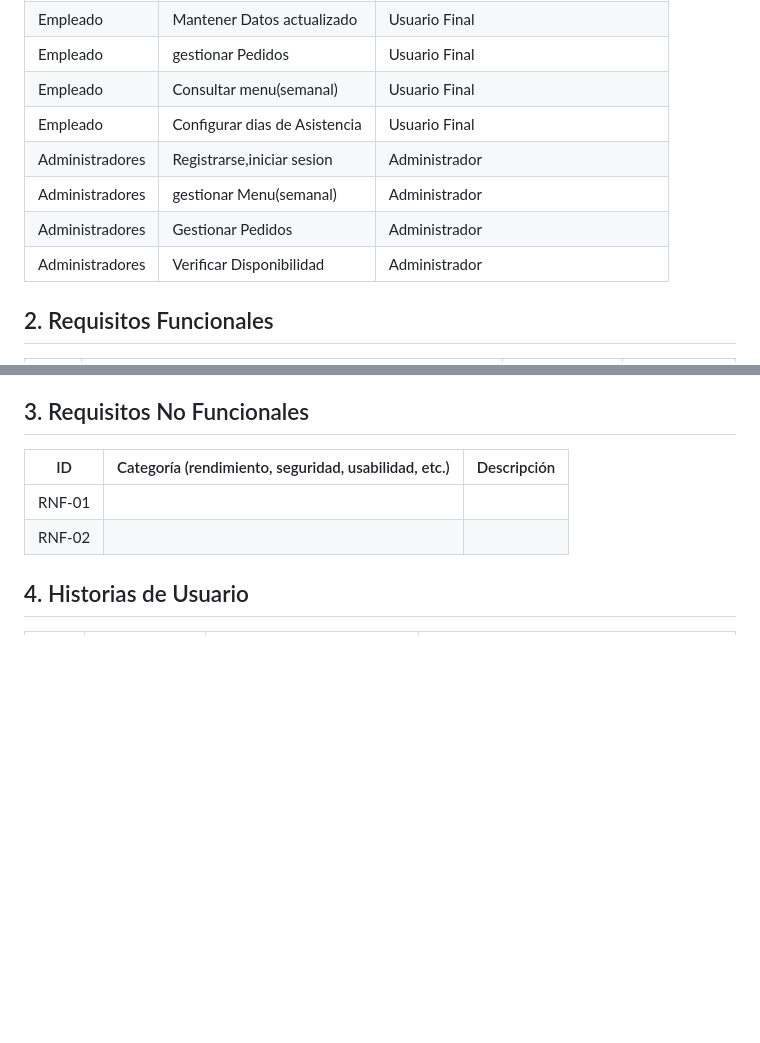
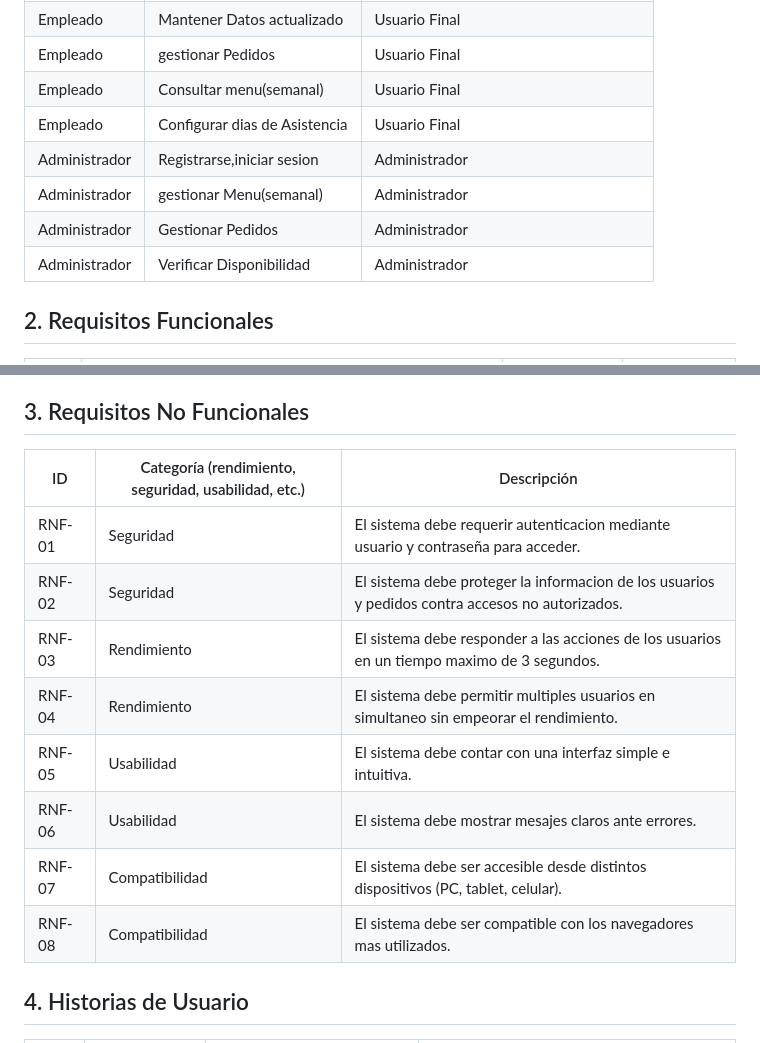
Before and after one commit to devfernandez02-svg/PP1-2026-grupo2, a Markdown page: docs/entrega-1-analisis.md, 2 parts joined by grey strips. Drawn GitHub-style; blank space fills up the shorter version.

Commit message:
subidaRNF

```diff
--- a/docs/entrega-1-analisis.md
+++ b/docs/entrega-1-analisis.md
@@ -15,10 +15,10 @@
 | Empleado      |    gestionar Pedidos                   |   Usuario Final          |
 | Empleado      |    Consultar menu(semanal)             |   Usuario Final          |
 | Empleado      |    Configurar dias de Asistencia       |   Usuario Final          |
-|Administradores|    Registrarse,iniciar sesion          |   Administrador          |
-|Administradores|    gestionar Menu(semanal)             |   Administrador          ||
-|Administradores|    Gestionar Pedidos                   |   Administrador          |
-|Administradores|    Verificar Disponibilidad            |   Administrador          |
+|Administrador  |    Registrarse,iniciar sesion          |   Administrador          |
+|Administrador  |    gestionar Menu(semanal)             |   Administrador          ||
+|Administrador  |    Gestionar Pedidos                   |   Administrador          |
+|Administrador  |    Verificar Disponibilidad            |   Administrador          |
 
 
 ## 2. Requisitos Funcionales
@@ -49,8 +49,15 @@
 
 | ID     | Categoría (rendimiento, seguridad, usabilidad, etc.) | Descripción |
 |--------|------------------------------------------------------|-------------|
-| RNF-01 |                                                      |             |
-| RNF-02 |                                                      |             |
+| RNF-01 | Seguridad | El sistema debe requerir autenticacion mediante usuario y contraseña para acceder. |
+| RNF-02 | Seguridad | El sistema debe proteger la informacion de los usuarios y pedidos contra accesos no autorizados. |
+| RNF-03 | Rendimiento | El sistema debe responder a las acciones de los usuarios en un tiempo maximo de 3 segundos. |
+| RNF-04 | Rendimiento | El sistema debe permitir multiples usuarios en simultaneo sin empeorar el rendimiento. |
+| RNF-05 | Usabilidad | El sistema debe contar con una interfaz simple e intuitiva. |
+| RNF-06 | Usabilidad | El sistema debe mostrar mesajes claros ante errores. |
+| RNF-07 | Compatibilidad | El sistema debe ser accesible desde distintos dispositivos (PC, tablet, celular). |
+| RNF-08 | Compatibilidad | El sistema debe ser compatible con los navegadores mas utilizados. |
+
 
 ## 4. Historias de Usuario
 
```
